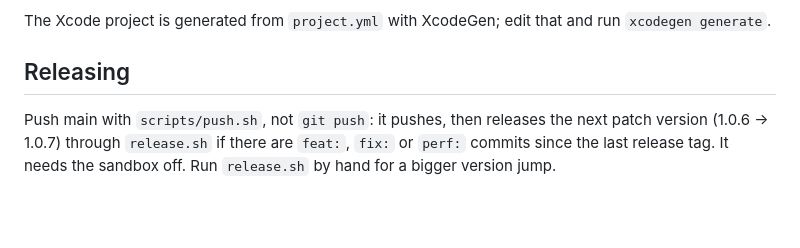
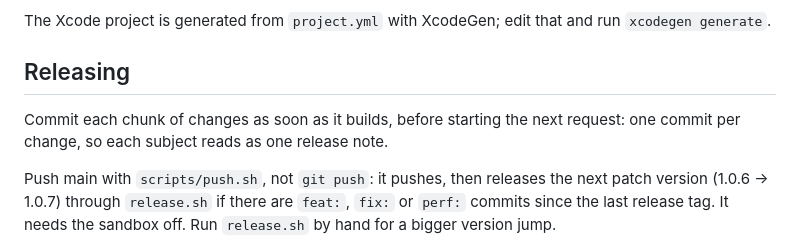
Before and after one commit to jonathan-oralart/Snapback, a Markdown page: AGENTS.md, the part around the change. GitHub-like rendering; blank space fills up the shorter version.

Commit message:
docs: Commit each chunk of changes as soon as it builds
Co-Authored-By: Claude Opus 5.5 <noreply@anthropic.com>

```diff
--- a/AGENTS.md
+++ b/AGENTS.md
@@ -11,6 +11,8 @@ Keep Apple Development signing and the separate Debug bundle ID: Screen Recordin
 The Xcode project is generated from `project.yml` with XcodeGen; edit that and run `xcodegen generate`.
 
 ## Releasing
+
+Commit each chunk of changes as soon as it builds, before starting the next request: one commit per change, so each subject reads as one release note.
 
 Push main with `scripts/push.sh`, not `git push`: it pushes, then releases the next patch version (1.0.6 → 1.0.7) through `release.sh` if there are `feat:`, `fix:` or `perf:` commits since the last release tag. It needs the sandbox off. Run `release.sh` by hand for a bigger version jump.
 
```
